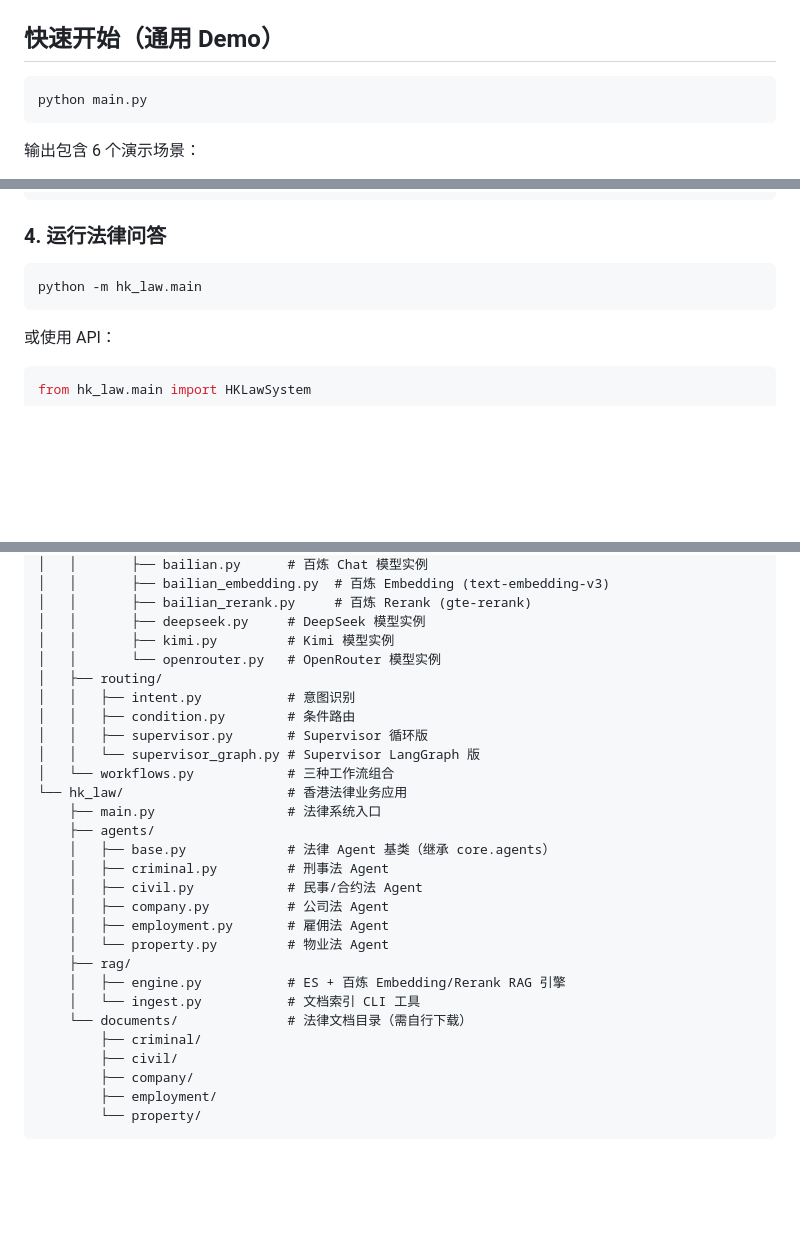
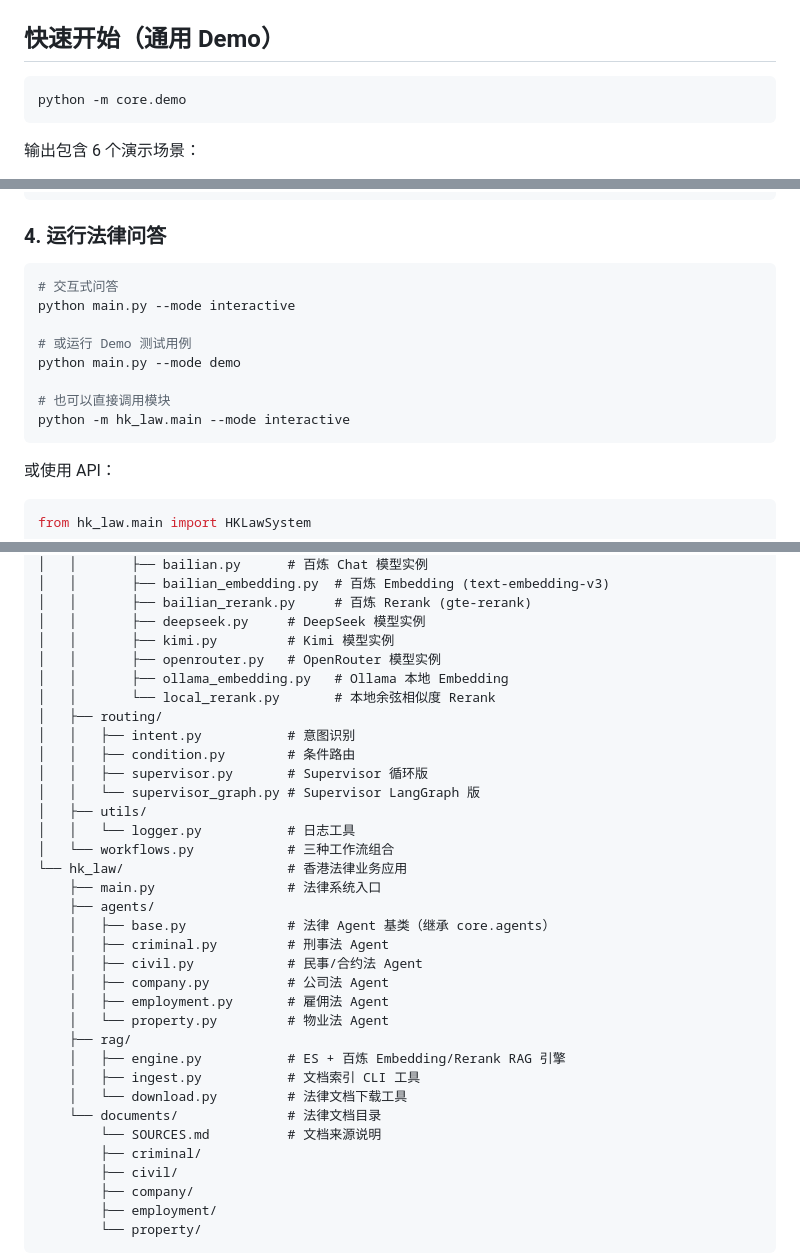
Before and after one commit to Interstellar2/multi-agent-orchestration-py, a Markdown page: README.md, 3 parts joined by grey strips. Drawn GitHub-style; blank space fills up the shorter version.

Commit message:
docs: 修正 README 中的命令与项目结构
- 通用 demo 入口改为 python -m core.demo（原 python main.py 已指向法律系统）
- 补充法律问答的交互式/demo 两种运行方式
- 项目结构树补充 utils/logger、ollama_embedding、local_rerank、download.py

Co-Authored-By: Claude Opus 4.6 <noreply@anthropic.com>

````diff
--- a/README.md
+++ b/README.md
@@ -85,7 +85,7 @@ python main.py
 ## 快速开始（通用 Demo）
 
 ```bash
-python main.py
+python -m core.demo
 ```
 
 输出包含 6 个演示场景：
@@ -166,7 +166,14 @@ python -m hk_law.rag.ingest --all
 ### 4. 运行法律问答
 
 ```bash
-python -m hk_law.main
+# 交互式问答
+python main.py --mode interactive
+
+# 或运行 Demo 测试用例
+python main.py --mode demo
+
+# 也可以直接调用模块
+python -m hk_law.main --mode interactive
 ```
 
 或使用 API：
@@ -364,12 +371,16 @@ providers:
 │   │       ├── bailian_rerank.py     # 百炼 Rerank (gte-rerank)
 │   │       ├── deepseek.py     # DeepSeek 模型实例
 │   │       ├── kimi.py         # Kimi 模型实例
-│   │       └── openrouter.py   # OpenRouter 模型实例
+│   │       ├── openrouter.py   # OpenRouter 模型实例
+│   │       ├── ollama_embedding.py   # Ollama 本地 Embedding
+│   │       └── local_rerank.py       # 本地余弦相似度 Rerank
 │   ├── routing/
 │   │   ├── intent.py           # 意图识别
 │   │   ├── condition.py        # 条件路由
 │   │   ├── supervisor.py       # Supervisor 循环版
 │   │   └── supervisor_graph.py # Supervisor LangGraph 版
+│   ├── utils/
+│   │   └── logger.py           # 日志工具
 │   └── workflows.py            # 三种工作流组合
 └── hk_law/                     # 香港法律业务应用
     ├── main.py                 # 法律系统入口
@@ -382,8 +393,10 @@ providers:
     │   └── property.py         # 物业法 Agent
     ├── rag/
     │   ├── engine.py           # ES + 百炼 Embedding/Rerank RAG 引擎
-    │   └── ingest.py           # 文档索引 CLI 工具
-    └── documents/              # 法律文档目录（需自行下载）
+    │   ├── ingest.py           # 文档索引 CLI 工具
+    │   └── download.py         # 法律文档下载工具
+    └── documents/              # 法律文档目录
+        └── SOURCES.md          # 文档来源说明
         ├── criminal/
         ├── civil/
         ├── company/
````
